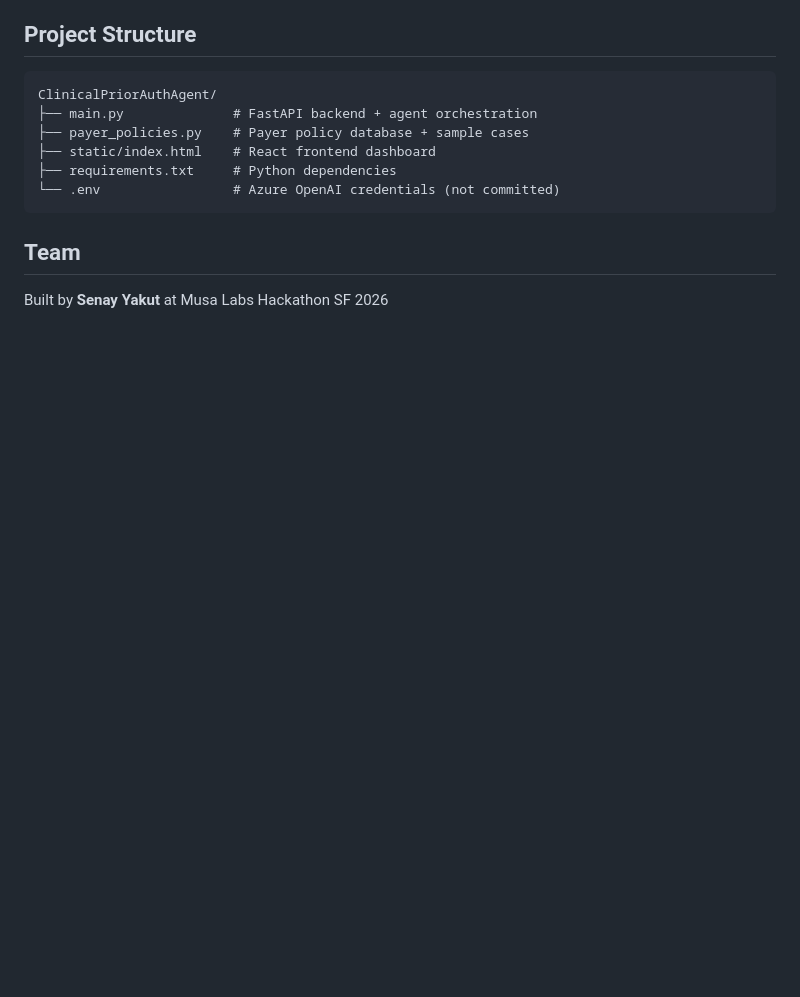
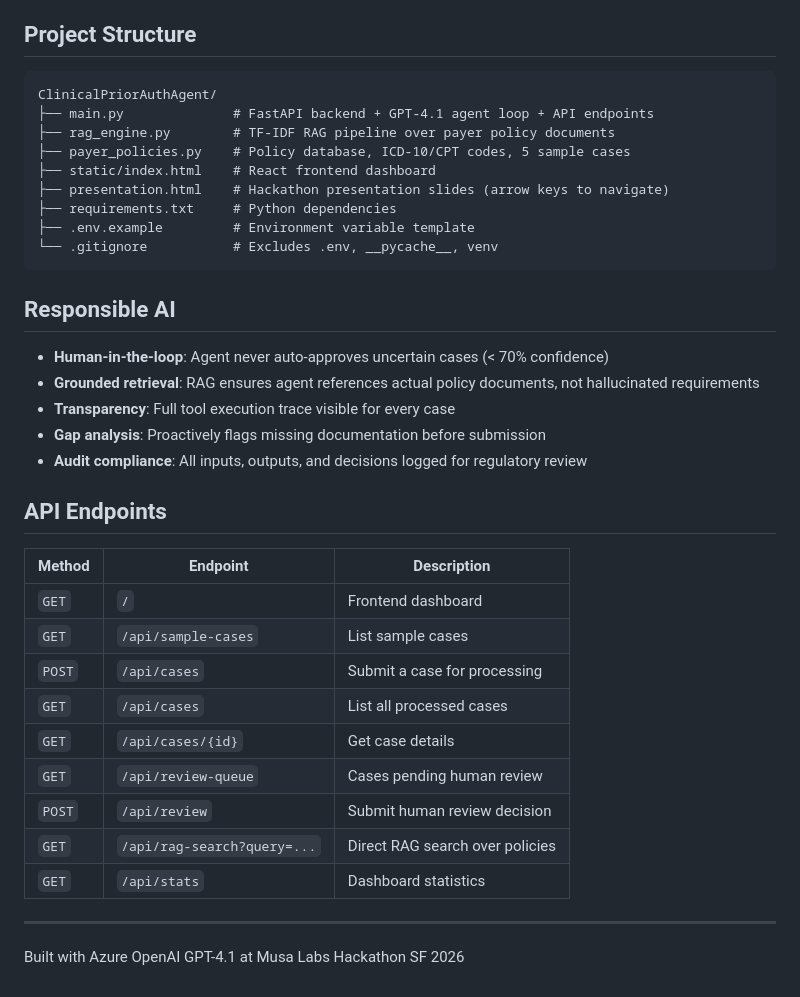
Before and after one commit to SenayYakut/ClinicalPriorAuthAgent, a Markdown page: README.md, the part around one of its changes. Rendered like a GitHub page; blank space fills up the shorter version.

````diff
--- a/README.md
+++ b/README.md
@@ -88,13 +119,38 @@ Open **http://localhost:8080** in your browser.
 
 ```
 ClinicalPriorAuthAgent/
-├── main.py              # FastAPI backend + agent orchestration
-├── payer_policies.py    # Payer policy database + sample cases
+├── main.py              # FastAPI backend + GPT-4.1 agent loop + API endpoints
+├── rag_engine.py        # TF-IDF RAG pipeline over payer policy documents
+├── payer_policies.py    # Policy database, ICD-10/CPT codes, 5 sample cases
 ├── static/index.html    # React frontend dashboard
+├── presentation.html    # Hackathon presentation slides (arrow keys to navigate)
 ├── requirements.txt     # Python dependencies
-└── .env                 # Azure OpenAI credentials (not committed)
+├── .env.example         # Environment variable template
+└── .gitignore           # Excludes .env, __pycache__, venv
 ```
 
-## Team
+## Responsible AI
 
-Built by **Senay Yakut** at Musa Labs Hackathon SF 2026
+- **Human-in-the-loop**: Agent never auto-approves uncertain cases (< 70% confidence)
+- **Grounded retrieval**: RAG ensures agent references actual policy documents, not hallucinated requirements
+- **Transparency**: Full tool execution trace visible for every case
+- **Gap analysis**: Proactively flags missing documentation before submission
+- **Audit compliance**: All inputs, outputs, and decisions logged for regulatory review
+
+## API Endpoints
+
+| Method | Endpoint | Description |
+|--------|----------|-------------|
+| `GET` | `/` | Frontend dashboard |
+| `GET` | `/api/sample-cases` | List sample cases |
+| `POST` | `/api/cases` | Submit a case for processing |
+| `GET` | `/api/cases` | List all processed cases |
+| `GET` | `/api/cases/{id}` | Get case details |
+| `GET` | `/api/review-queue` | Cases pending human review |
+| `POST` | `/api/review` | Submit human review decision |
+| `GET` | `/api/rag-search?query=...` | Direct RAG search over policies |
+| `GET` | `/api/stats` | Dashboard statistics |
+
+---
+
+Built with Azure OpenAI GPT-4.1 at Musa Labs Hackathon SF 2026
````
Also changed, not shown: other parts of README.md (+83 -52 lines).
